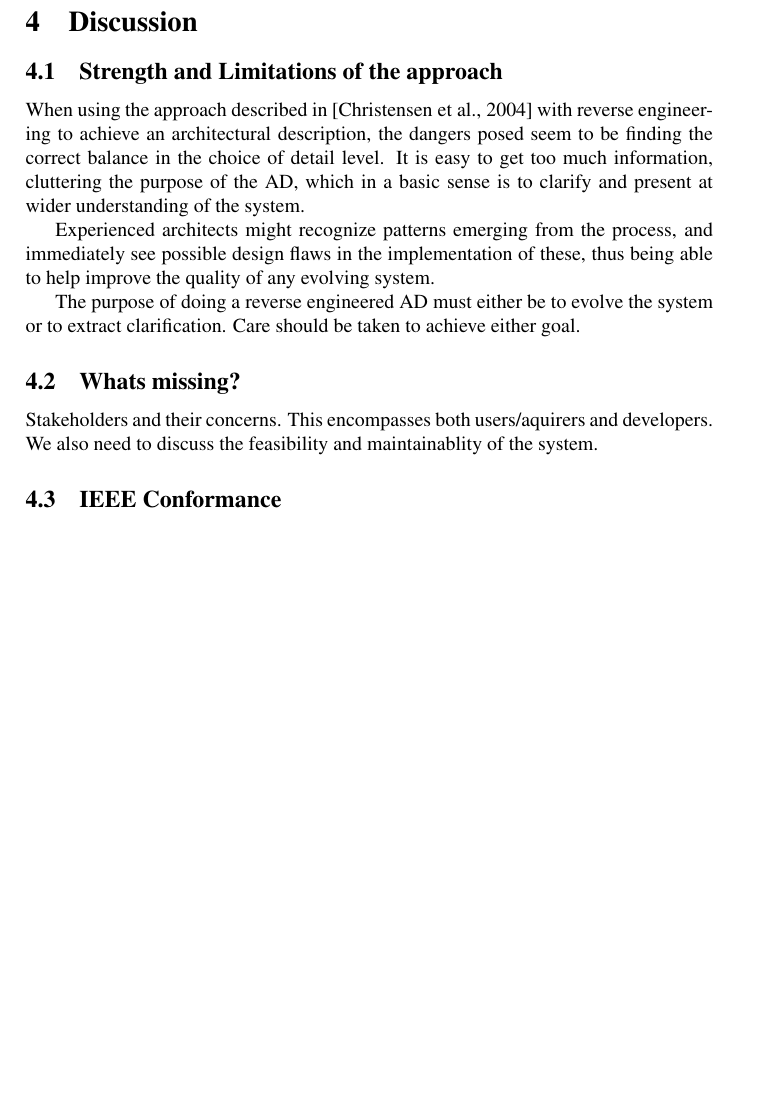
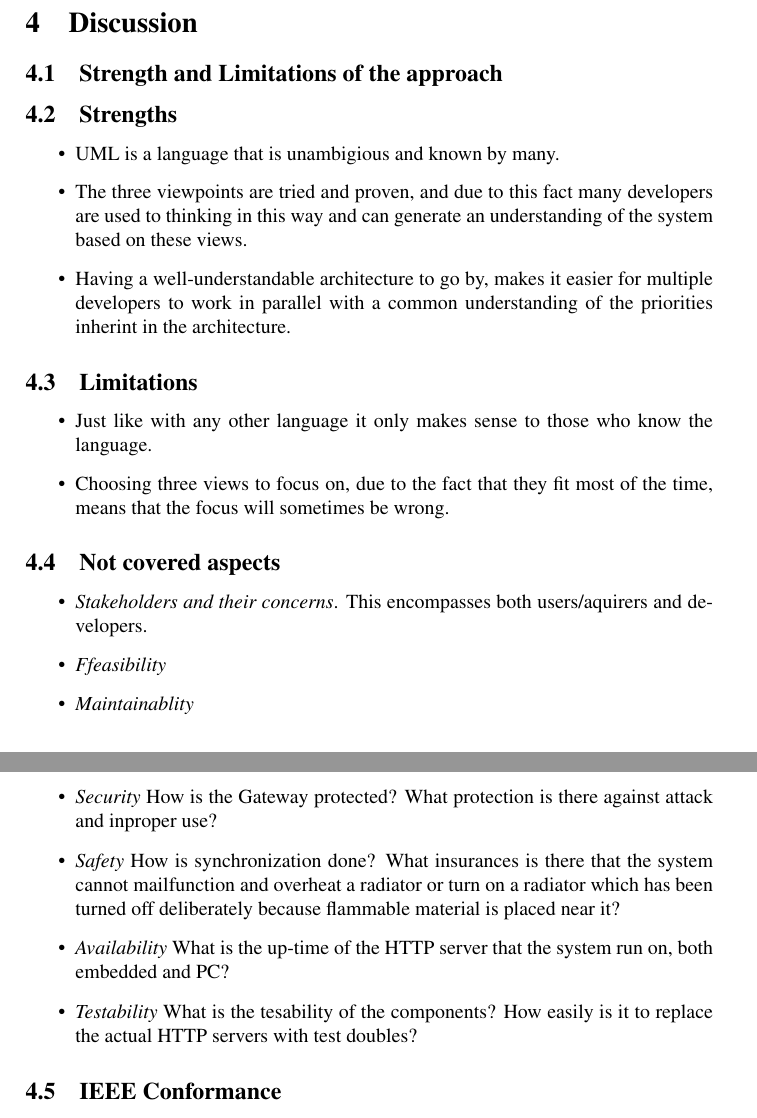
Before and after one commit to ahpoder/pasoos2007hbc, a LaTeX paper (SAiP/Module1/H1/doc/paper.tex): part of page 5 of 6 before the commit and two parts of pages 5 and 6 of 6 after it, the two joined at a grey line, cut so that both start at the same text, the shorter picture padded with empty space. Compiled offline with pdfLaTeX.

Commit message:
Merged Discussion.txt into the doc

```diff
--- a/SAiP/Module1/H1/doc/paper.tex
+++ b/SAiP/Module1/H1/doc/paper.tex
@@ -141,24 +141,29 @@ within the HS07 system.
 \section{Discussion}
 \subsection{Strength and Limitations of the approach}
 %$<<$What are the strengths and limitations of this approach to architectural description judging from this case?$>>$
+\subsection{Strengths}
+\begin{itemize}
+\item UML is a language that is unambigious and known by many.
+\item The three viewpoints are tried and proven, and due to this fact many developers are used to thinking in this way and can generate an understanding of the system based on these views.
+ \item Having a well-understandable architecture to go by, makes it easier for multiple developers to work in parallel with a common understanding of the priorities inherint in the architecture.
+\end{itemize}
 
-When using the approach described in \cite{christensen2004archdesc} with reverse
-engineering to achieve an architectural description, the dangers posed seem to
-be finding the correct balance in the choice of detail level. It
-is easy to get too much information, cluttering the purpose of the
-AD, which in a basic sense is to clarify and present at wider understanding of
-the system.
+\subsection{Limitations}
+\begin{itemize}
+\item Just like with any other language it only makes sense to those who know the language.
+\item Choosing three views to focus on, due to the fact that they fit most of the time, means that the focus will sometimes be wrong.
+\end{itemize}
 
-Experienced architects might recognize patterns emerging from the process, and
-immediately see possible design flaws in the implementation of these, thus
-being able to help improve the quality of any evolving system.
-
-The purpose of doing a reverse engineered AD must either be to evolve
-the system or to extract clarification. Care should be taken to achieve either
-goal.
-\subsection{Whats missing?}
+\subsection{Not covered aspects}
 %$<<$Are there aspects of the software architecture that have not been properly described?$>>$
-Stakeholders and their concerns. This encompasses both users/aquirers and developers. We also need to discuss the feasibility and maintainablity of the system.
+\begin{itemize}
+\item \emph{Stakeholders and their concerns}. This encompasses both users/aquirers and developers. \item \emph{Ffeasibility}
+\item \emph{Maintainablity}
+\item \emph{Security} How is the Gateway protected? What protection is there against attack and inproper use?
+\item \emph {Safety} How is synchronization done? What insurances is there that the system cannot mailfunction and overheat a radiator or turn on a radiator which has been turned off deliberately because flammable material is placed near it?
+\item \emph{Availability} What is the up-time of the HTTP server that the system run on, both embedded and PC?
+\item \emph{Testability} What is the tesability of the components? How easily is it to replace the actual HTTP servers with test doubles?
+\end{itemize}
 
 \subsection{IEEE Conformance}
 
```
Also changed, not shown: SAiP/Module1/H1/doc/paper.pdf, SAiP/Module1/H1/doc/paper.tex (2 more changed lines).
